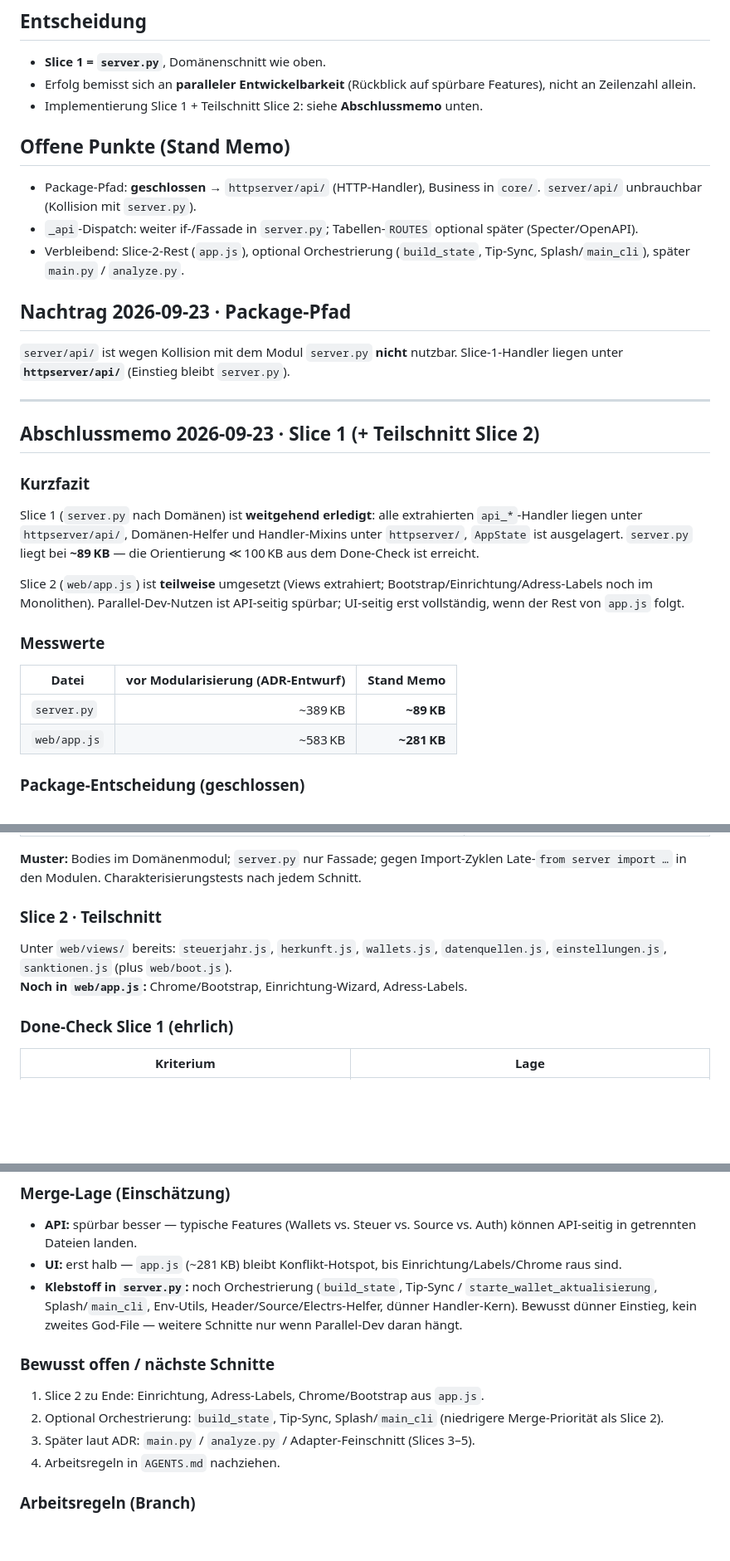
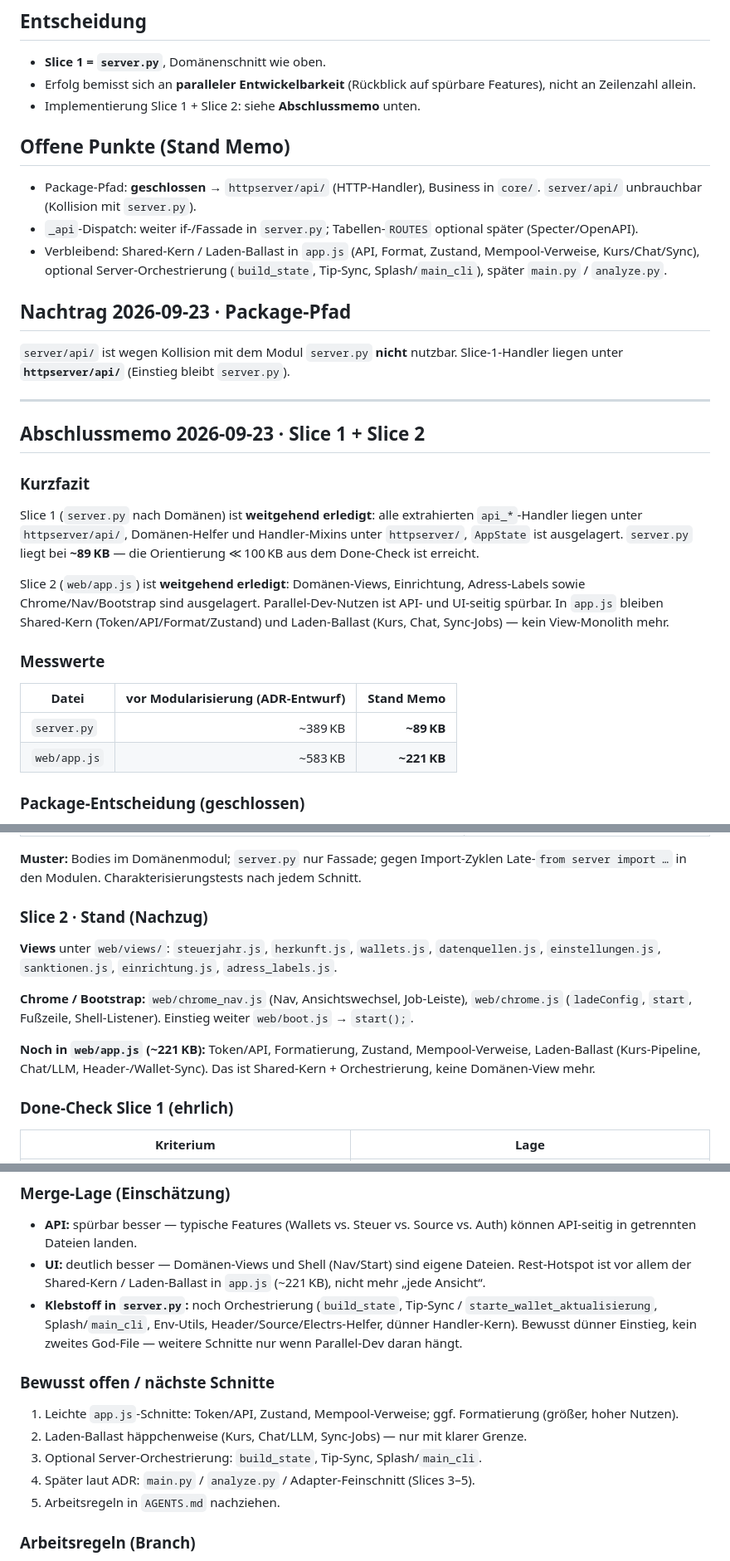
Before and after one commit to Juniormind1/SatSage, a Markdown page: doc/adr-modularisierung.md, 3 parts joined by grey strips. Shown at 83% size. Drawn GitHub-style; blank space fills up the shorter version.

Commit message:
Update modularization ADR/ISSUES for completed Slice 2.

```diff
--- a/doc/adr-modularisierung.md
+++ b/doc/adr-modularisierung.md
@@ -128,13 +128,13 @@ Mindestens: `tests/test_api.py`, `tests/test_eingebetteter_server.py`, `tests/te
 
 - **Slice 1 = `server.py`**, Domänenschnitt wie oben.
 - Erfolg bemisst sich an **paralleler Entwickelbarkeit** (Rückblick auf spürbare Features), nicht an Zeilenzahl allein.
-- Implementierung Slice 1 + Teilschnitt Slice 2: siehe **Abschlussmemo** unten.
+- Implementierung Slice 1 + Slice 2: siehe **Abschlussmemo** unten.
 
 ## Offene Punkte (Stand Memo)
 
 - Package-Pfad: **geschlossen** → `httpserver/api/` (HTTP-Handler), Business in `core/`. `server/api/` unbrauchbar (Kollision mit `server.py`).
 - `_api`-Dispatch: weiter if-/Fassade in `server.py`; Tabellen-`ROUTES` optional später (Specter/OpenAPI).
-- Verbleibend: Slice-2-Rest (`app.js`), optional Orchestrierung (`build_state`, Tip-Sync, Splash/`main_cli`), später `main.py` / `analyze.py`.
+- Verbleibend: Shared-Kern / Laden-Ballast in `app.js` (API, Format, Zustand, Mempool-Verweise, Kurs/Chat/Sync), optional Server-Orchestrierung (`build_state`, Tip-Sync, Splash/`main_cli`), später `main.py` / `analyze.py`.
 
 ## Nachtrag 2026-09-23 · Package-Pfad
 
@@ -142,20 +142,20 @@ Mindestens: `tests/test_api.py`, `tests/test_eingebetteter_server.py`, `tests/te
 
 ---
 
-## Abschlussmemo 2026-09-23 · Slice 1 (+ Teilschnitt Slice 2)
+## Abschlussmemo 2026-09-23 · Slice 1 + Slice 2
 
 ### Kurzfazit
 
 Slice 1 (`server.py` nach Domänen) ist **weitgehend erledigt**: alle extrahierten `api_*`-Handler liegen unter `httpserver/api/`, Domänen-Helfer und Handler-Mixins unter `httpserver/`, `AppState` ist ausgelagert. `server.py` liegt bei **~89 KB** — die Orientierung ≪ 100 KB aus dem Done-Check ist erreicht.
 
-Slice 2 (`web/app.js`) ist **teilweise** umgesetzt (Views extrahiert; Bootstrap/Einrichtung/Adress-Labels noch im Monolithen). Parallel-Dev-Nutzen ist API-seitig spürbar; UI-seitig erst vollständig, wenn der Rest von `app.js` folgt.
+Slice 2 (`web/app.js`) ist **weitgehend erledigt**: Domänen-Views, Einrichtung, Adress-Labels sowie Chrome/Nav/Bootstrap sind ausgelagert. Parallel-Dev-Nutzen ist API- und UI-seitig spürbar. In `app.js` bleiben Shared-Kern (Token/API/Format/Zustand) und Laden-Ballast (Kurs, Chat, Sync-Jobs) — kein View-Monolith mehr.
 
 ### Messwerte
 
 | Datei | vor Modularisierung (ADR-Entwurf) | Stand Memo |
 | --- | ---: | ---: |
 | `server.py` | ~389 KB | **~89 KB** |
-| `web/app.js` | ~583 KB | **~281 KB** |
+| `web/app.js` | ~583 KB | **~221 KB** |
 
 ### Package-Entscheidung (geschlossen)
 
@@ -195,10 +195,13 @@ Pfad: **`httpserver/`** und **`httpserver/api/`**. Einstieg bleibt `server.py` m
 
 **Muster:** Bodies im Domänenmodul; `server.py` nur Fassade; gegen Import-Zyklen Late-`from server import …` in den Modulen. Charakterisierungstests nach jedem Schnitt.
 
-### Slice 2 · Teilschnitt
+### Slice 2 · Stand (Nachzug)
 
-Unter `web/views/` bereits: `steuerjahr.js`, `herkunft.js`, `wallets.js`, `datenquellen.js`, `einstellungen.js`, `sanktionen.js` (plus `web/boot.js`).
-**Noch in `web/app.js`:** Chrome/Bootstrap, Einrichtung-Wizard, Adress-Labels.
+**Views** unter `web/views/`: `steuerjahr.js`, `herkunft.js`, `wallets.js`, `datenquellen.js`, `einstellungen.js`, `sanktionen.js`, `einrichtung.js`, `adress_labels.js`.
+
+**Chrome / Bootstrap:** `web/chrome_nav.js` (Nav, Ansichtswechsel, Job-Leiste), `web/chrome.js` (`ladeConfig`, `start`, Fußzeile, Shell-Listener). Einstieg weiter `web/boot.js` → `start();`.
+
+**Noch in `web/app.js` (~221 KB):** Token/API, Formatierung, Zustand, Mempool-Verweise, Laden-Ballast (Kurs-Pipeline, Chat/LLM, Header-/Wallet-Sync). Das ist Shared-Kern + Orchestrierung, keine Domänen-View mehr.
 
 ### Done-Check Slice 1 (ehrlich)
 
@@ -214,15 +217,16 @@ Unter `web/views/` bereits: `steuerjahr.js`, `herkunft.js`, `wallets.js`, `daten
 ### Merge-Lage (Einschätzung)
 
 - **API:** spürbar besser — typische Features (Wallets vs. Steuer vs. Source vs. Auth) können API-seitig in getrennten Dateien landen.
-- **UI:** erst halb — `app.js` (~281 KB) bleibt Konflikt-Hotspot, bis Einrichtung/Labels/Chrome raus sind.
+- **UI:** deutlich besser — Domänen-Views und Shell (Nav/Start) sind eigene Dateien. Rest-Hotspot ist vor allem der Shared-Kern / Laden-Ballast in `app.js` (~221 KB), nicht mehr „jede Ansicht“.
 - **Klebstoff in `server.py`:** noch Orchestrierung (`build_state`, Tip-Sync / `starte_wallet_aktualisierung`, Splash/`main_cli`, Env-Utils, Header/Source/Electrs-Helfer, dünner Handler-Kern). Bewusst dünner Einstieg, kein zweites God-File — weitere Schnitte nur wenn Parallel-Dev daran hängt.
 
 ### Bewusst offen / nächste Schnitte
 
-1. Slice 2 zu Ende: Einrichtung, Adress-Labels, Chrome/Bootstrap aus `app.js`.
-2. Optional Orchestrierung: `build_state`, Tip-Sync, Splash/`main_cli` (niedrigere Merge-Priorität als Slice 2).
-3. Später laut ADR: `main.py` / `analyze.py` / Adapter-Feinschnitt (Slices 3–5).
-4. Arbeitsregeln in `AGENTS.md` nachziehen.
+1. Leichte `app.js`-Schnitte: Token/API, Zustand, Mempool-Verweise; ggf. Formatierung (größer, hoher Nutzen).
+2. Laden-Ballast häppchenweise (Kurs, Chat/LLM, Sync-Jobs) — nur mit klarer Grenze.
+3. Optional Server-Orchestrierung: `build_state`, Tip-Sync, Splash/`main_cli`.
+4. Später laut ADR: `main.py` / `analyze.py` / Adapter-Feinschnitt (Slices 3–5).
+5. Arbeitsregeln in `AGENTS.md` nachziehen.
 
 ### Arbeitsregeln (Branch)
 
```
Also changed, not shown: other parts of doc/adr-modularisierung.md (+3 -3 lines), ISSUES.md (+3 -3 lines).
